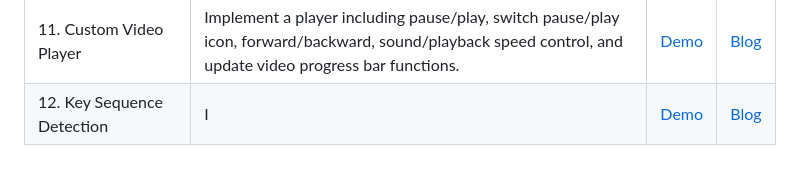
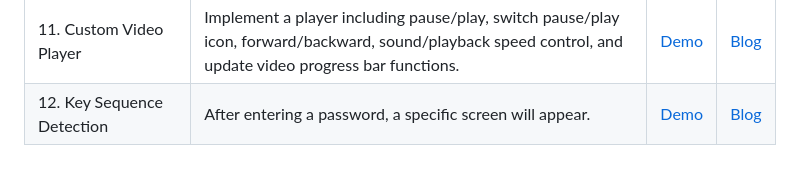
Before and after one commit to DannyHucc/JavaScript30-danny, a Markdown page: README.md, the part around the change. Drawn GitHub-style.

Commit message:
feat: add Description for README

```diff
--- a/README.md
+++ b/README.md
@@ -31,4 +31,4 @@ Youtube 教學網站：[Youtube-WesBos](https://www.youtube.com/watch?v=VuN8qwZo
 | 09. Dev Tools Domination | Practice commonly used `dev tools` to facilitate debugging when developing js. | [Demo](https://dannyhucc.github.io/JavaScript30-danny/09-Dev-Tools-Domination/index.html) | [Blog](https://medium.com/@danny_hu/javascript30-09-dev-tools-domination-challenge-9ad7de8d4b6f) |
 | 10. Hold Shift and Check Checkboxes | Select multiple checkbox functions at once by clicking on the checkbox and pressing the shift key | [Demo](https://dannyhucc.github.io/JavaScript30-danny/10-Hold-Shift-and-Check-Checkboxes/index.html) | [Blog](https://medium.com/@danny_hu/javascript30-10-hold-shift-and-check-checkboxes-challenge-8a1470e3b68d) |
 | 11. Custom Video Player | Implement a player including pause/play, switch pause/play icon, forward/backward, sound/playback speed control, and update video progress bar functions. | [Demo](https://dannyhucc.github.io/JavaScript30-danny/11-Custom-Video-Player/index.html) | [Blog]() |
-| 12. Key Sequence Detection | I | [Demo](https://dannyhucc.github.io/JavaScript30-danny/12-Key-Sequence-Detection/index.html) | [Blog]() |
+| 12. Key Sequence Detection | After entering a password, a specific screen will appear. | [Demo](https://dannyhucc.github.io/JavaScript30-danny/12-Key-Sequence-Detection/index.html) | [Blog]() |
```
